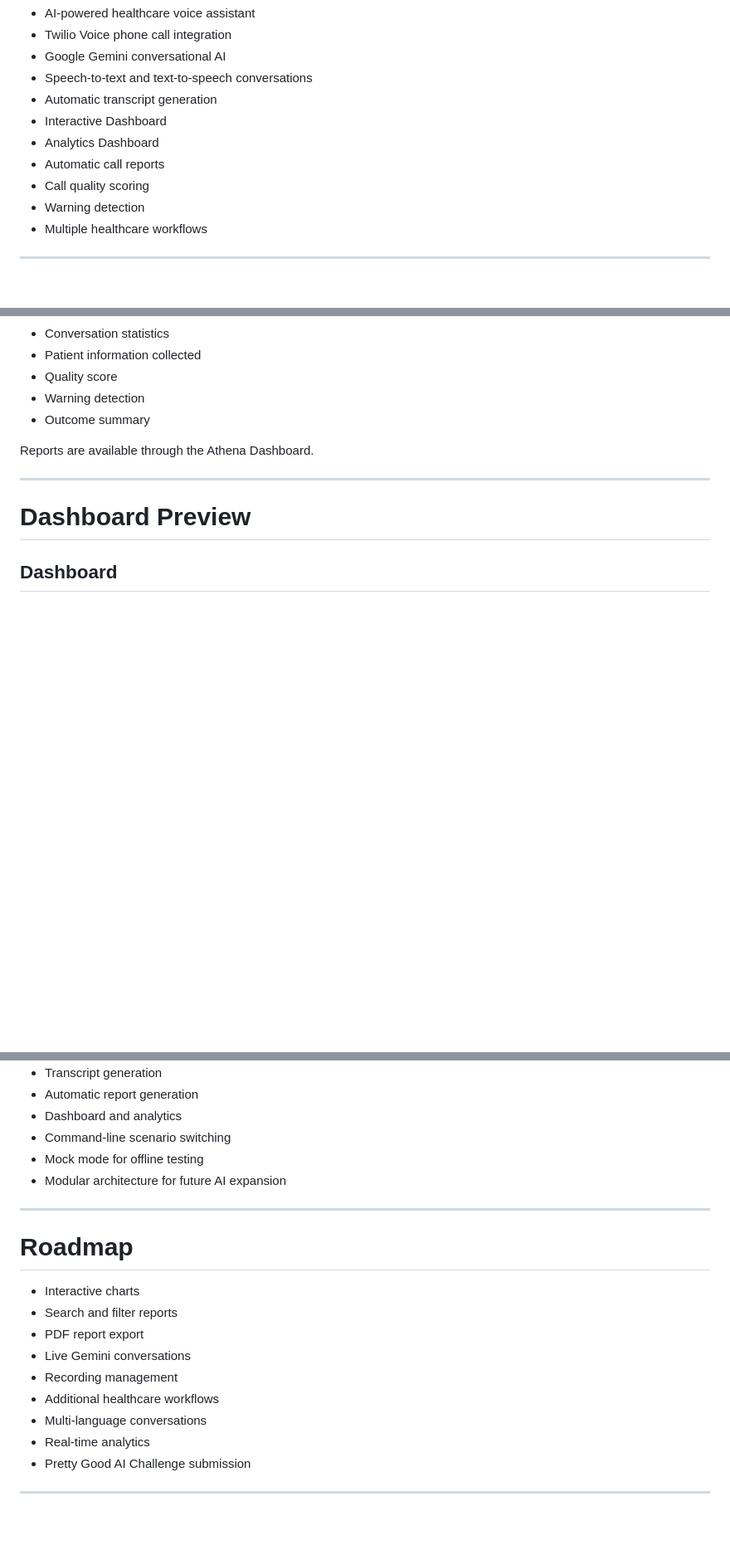
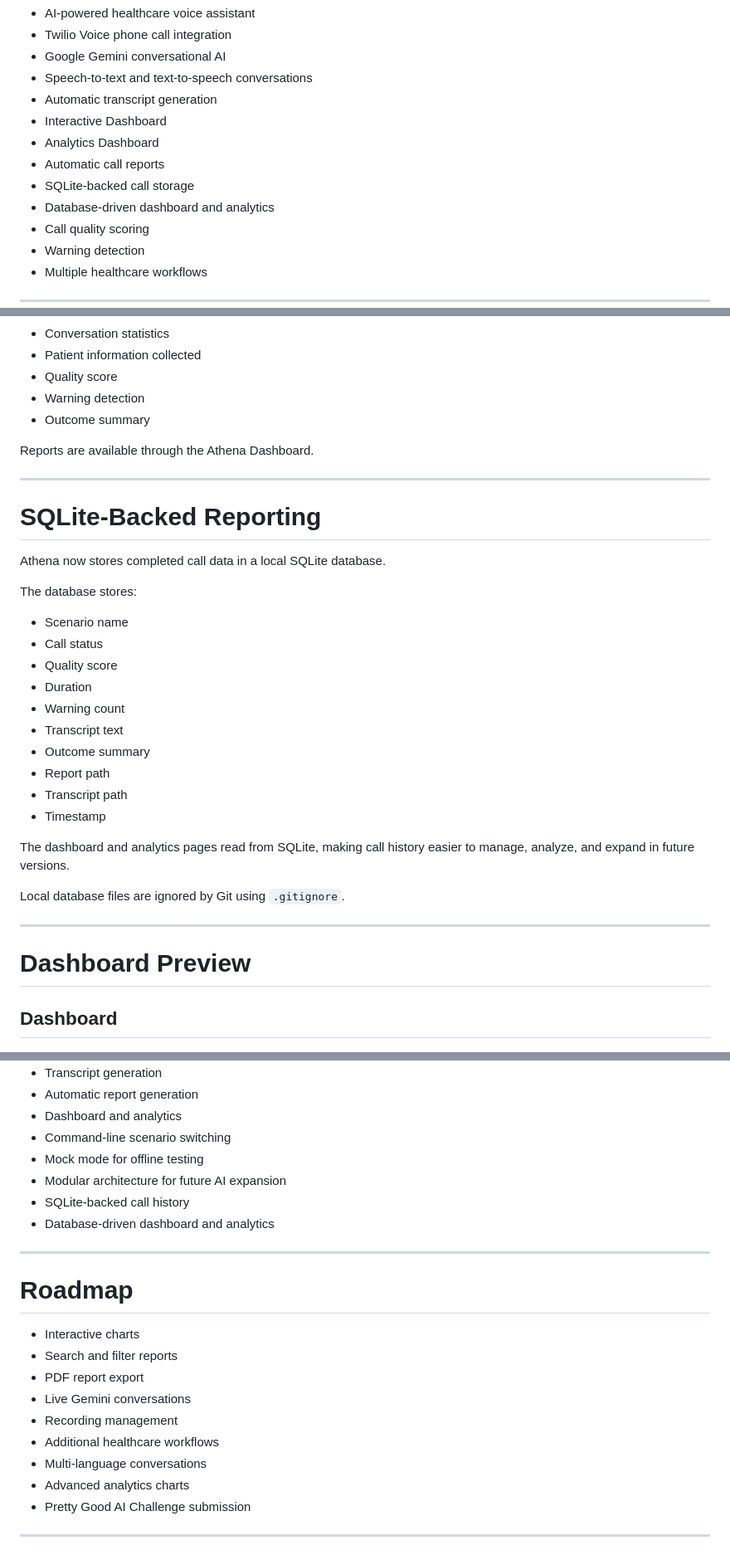
Before and after one commit to dandrek123/athena-voice-bot, a Markdown page: README.md, 3 parts joined by grey strips. Shown at 83% size. GitHub-like rendering; blank space fills up the shorter version.

```diff
--- a/README.md
+++ b/README.md
@@ -16,6 +16,8 @@ Athena simulates realistic healthcare phone conversations for testing conversati
 - Interactive Dashboard
 - Analytics Dashboard
 - Automatic call reports
+- SQLite-backed call storage
+- Database-driven dashboard and analytics
 - Call quality scoring
 - Warning detection
 - Multiple healthcare workflows
@@ -224,6 +229,29 @@ Reports are available through the Athena Dashboard.
 
 ---
 
+# SQLite-Backed Reporting
+
+Athena now stores completed call data in a local SQLite database.
+
+The database stores:
+
+- Scenario name
+- Call status
+- Quality score
+- Duration
+- Warning count
+- Transcript text
+- Outcome summary
+- Report path
+- Transcript path
+- Timestamp
+
+The dashboard and analytics pages read from SQLite, making call history easier to manage, analyze, and expand in future versions.
+
+Local database files are ignored by Git using `.gitignore`.
+
+---
+
 # Dashboard Preview
 
 ## Dashboard
@@ -307,6 +335,8 @@ No, that is all. Thank you.
 - Command-line scenario switching
 - Mock mode for offline testing
 - Modular architecture for future AI expansion
+- SQLite-backed call history
+- Database-driven dashboard and analytics
 
 ---
 
@@ -319,7 +349,7 @@ No, that is all. Thank you.
 - Recording management
 - Additional healthcare workflows
 - Multi-language conversations
-- Real-time analytics
+- Advanced analytics charts
 - Pretty Good AI Challenge submission
 
 ---
```
Also changed, not shown: other parts of README.md (+3 -0 lines).
